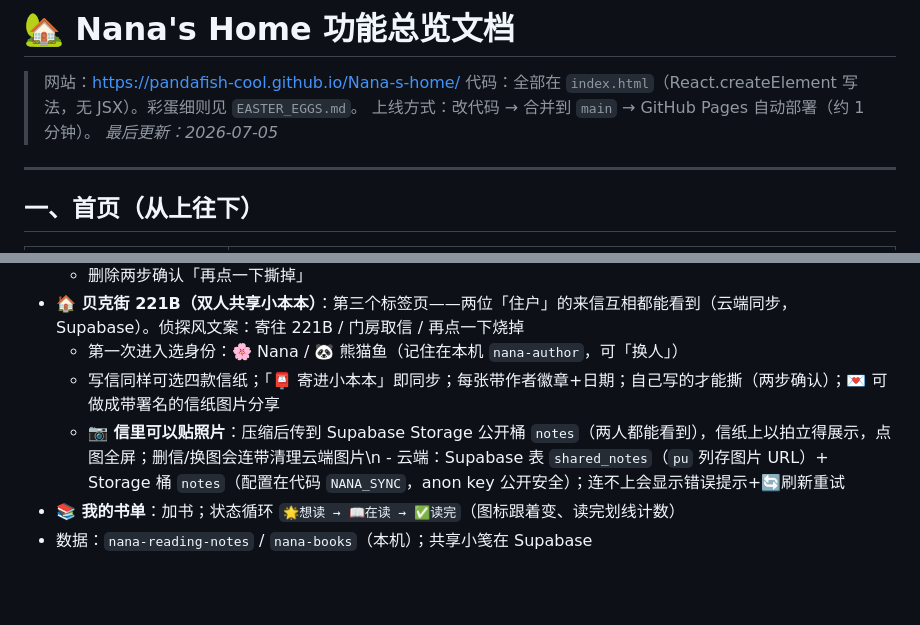
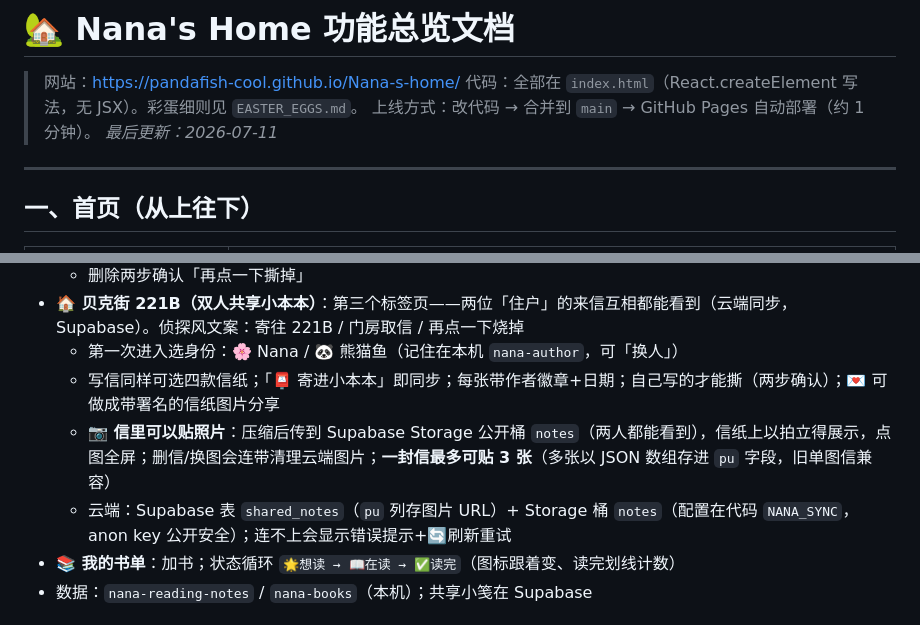
Before and after one commit to Pandafish-cool/Nana-s-home, a Markdown page: NANA_HOME_GUIDE.md, 2 parts joined by grey strips. Drawn GitHub-style; blank space fills up the shorter version.

```diff
--- a/NANA_HOME_GUIDE.md
+++ b/NANA_HOME_GUIDE.md
@@ -3,7 +3,7 @@
 > 网站：https://pandafish-cool.github.io/Nana-s-home/
 > 代码：全部在 `index.html`（React.createElement 写法，无 JSX）。彩蛋细则见 `EASTER_EGGS.md`。
 > 上线方式：改代码 → 合并到 `main` → GitHub Pages 自动部署（约 1 分钟）。
-> _最后更新：2026-07-05_
+> _最后更新：2026-07-11_
 
 ---
 
@@ -61,7 +61,8 @@
 - **🏠 贝克街 221B（双人共享小本本）**：第三个标签页——两位「住户」的来信互相都能看到（云端同步，Supabase）。侦探风文案：寄往 221B / 门房取信 / 再点一下烧掉
   - 第一次进入选身份：🌸 Nana / 🐼 熊猫鱼（记住在本机 `nana-author`，可「换人」）
   - 写信同样可选四款信纸；「📮 寄进小本本」即同步；每张带作者徽章+日期；自己写的才能撕（两步确认）；💌 可做成带署名的信纸图片分享
-  - **📷 信里可以贴照片**：压缩后传到 Supabase Storage 公开桶 `notes`（两人都能看到），信纸上以拍立得展示，点图全屏；删信/换图会连带清理云端图片\n  - 云端：Supabase 表 `shared_notes`（`pu` 列存图片 URL）+ Storage 桶 `notes`（配置在代码 `NANA_SYNC`，anon key 公开安全）；连不上会显示错误提示+🔄刷新重试
+  - **📷 信里可以贴照片**：压缩后传到 Supabase Storage 公开桶 `notes`（两人都能看到），信纸上以拍立得展示，点图全屏；删信/换图会连带清理云端图片；**一封信最多可贴 3 张**（多张以 JSON 数组存进 `pu` 字段，旧单图信兼容）
+  - 云端：Supabase 表 `shared_notes`（`pu` 列存图片 URL）+ Storage 桶 `notes`（配置在代码 `NANA_SYNC`，anon key 公开安全）；连不上会显示错误提示+🔄刷新重试
 - **📚 我的书单**：加书；状态循环 `🌟想读 → 📖在读 → ✅读完`（图标跟着变、读完划线计数）
 - 数据：`nana-reading-notes` / `nana-books`（本机）；共享小笺在 Supabase
 
```
Also changed, not shown: EASTER_EGGS.md (+2 -2 lines).
